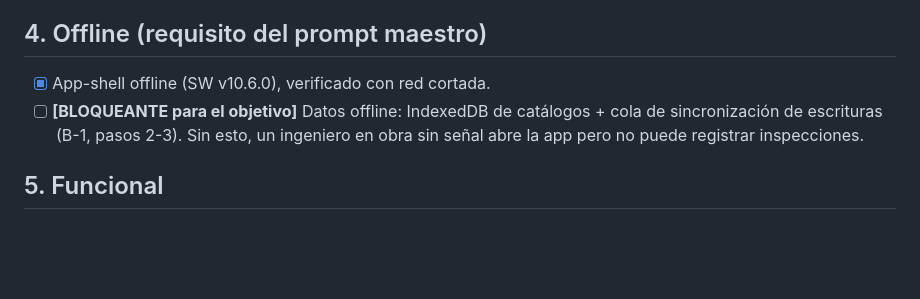
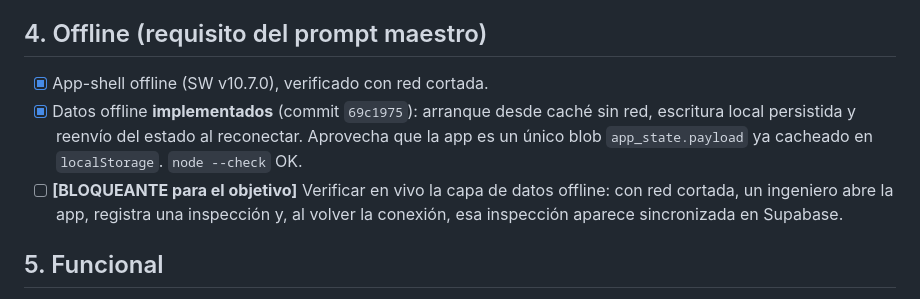
Before and after one commit to VinceWasHere/quality-project-control-demo, a Markdown page: docs/QPC_PRODUCTION_CHECKLIST.md, the part around the change. Rendered like a GitHub page; blank space fills up the shorter version.

```diff
--- a/docs/QPC_PRODUCTION_CHECKLIST.md
+++ b/docs/QPC_PRODUCTION_CHECKLIST.md
@@ -44,10 +44,14 @@ usuarios reales · **[SEGUIMIENTO]** puede ir después con riesgo acotado.
 
 ## 4. Offline (requisito del prompt maestro)
 
-- [x] App-shell offline (SW v10.6.0), verificado con red cortada.
-- [ ] **[BLOQUEANTE para el objetivo]** Datos offline: IndexedDB de catálogos +
-      cola de sincronización de escrituras (B-1, pasos 2-3). Sin esto, un ingeniero
-      en obra sin señal abre la app pero no puede registrar inspecciones.
+- [x] App-shell offline (SW v10.7.0), verificado con red cortada.
+- [x] Datos offline **implementados** (commit `69c1975`): arranque desde caché sin red,
+      escritura local persistida y reenvío del estado al reconectar. Aprovecha que la
+      app es un único blob `app_state.payload` ya cacheado en `localStorage`. `node
+      --check` OK.
+- [ ] **[BLOQUEANTE para el objetivo]** Verificar en vivo la capa de datos offline:
+      con red cortada, un ingeniero abre la app, registra una inspección y, al volver
+      la conexión, esa inspección aparece sincronizada en Supabase.
 
 ## 5. Funcional
 
```
Also changed, not shown: docs/CHANGELOG.md (+22 -1 lines).
